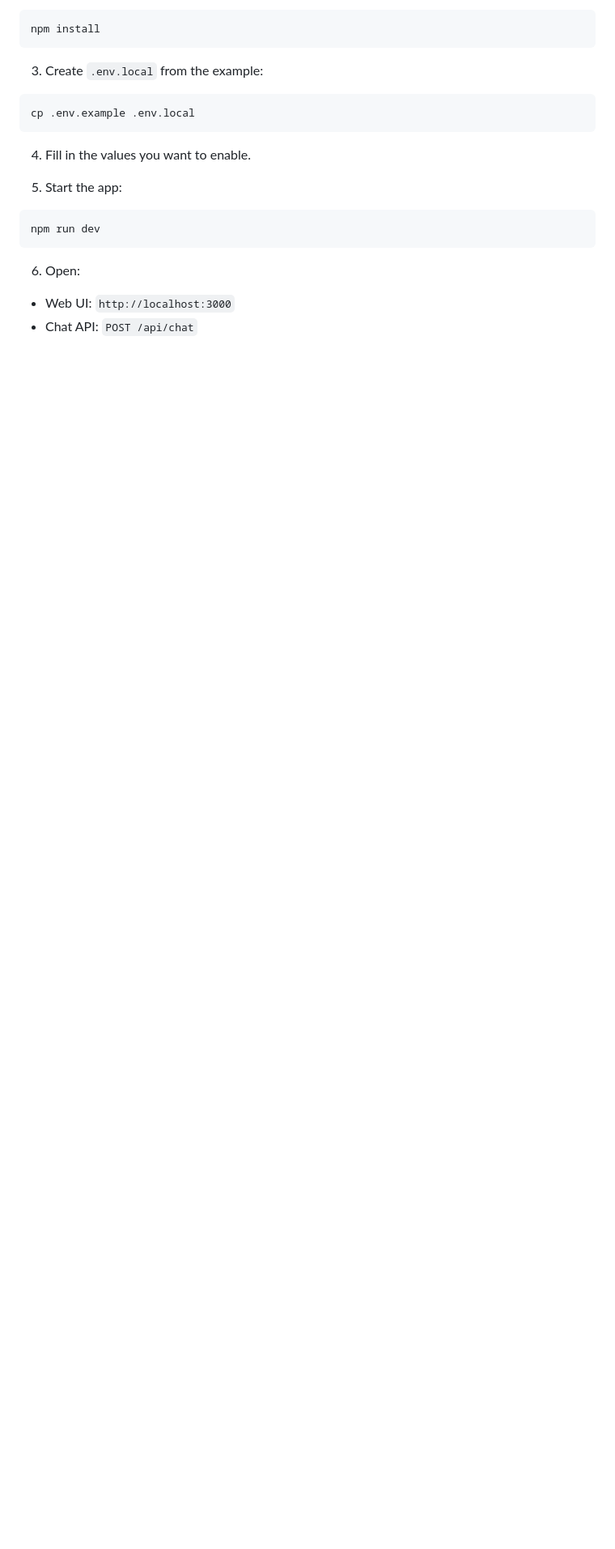
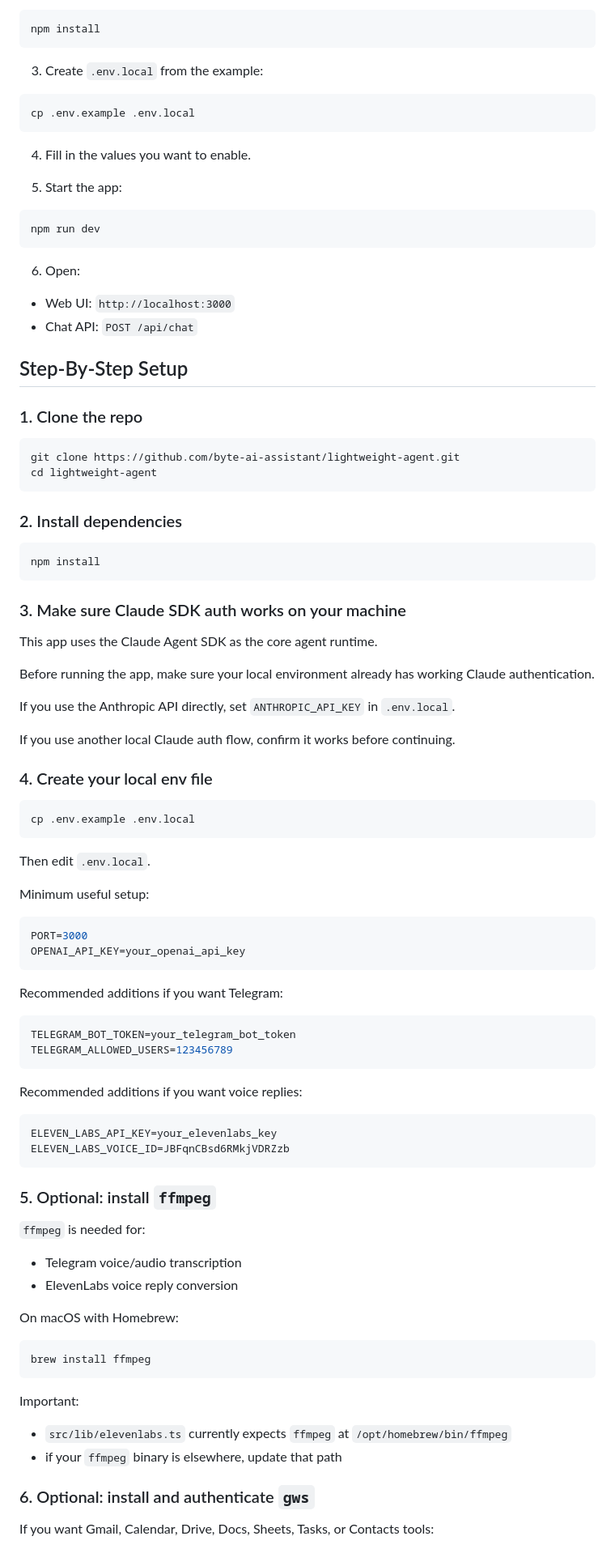
Before and after one commit to byte-ai-assistant/lightweight-agent, a Markdown page: README.md, the part around one of its changes. Shown at 81% size. GitHub-like rendering; blank space fills up the shorter version.

Commit message:
Add step-by-step setup guide

````diff
--- a/README.md
+++ b/README.md
@@ -125,3 +125,79 @@ npm run dev
 - Web UI: `http://localhost:3000`
 - Chat API: `POST /api/chat`
 
+## Step-By-Step Setup
+
+### 1. Clone the repo
+
+```bash
+git clone https://github.com/byte-ai-assistant/lightweight-agent.git
+cd lightweight-agent
+```
+
+### 2. Install dependencies
+
+```bash
+npm install
+```
+
+### 3. Make sure Claude SDK auth works on your machine
+
+This app uses the Claude Agent SDK as the core agent runtime.
+
+Before running the app, make sure your local environment already has working Claude authentication.
+
+If you use the Anthropic API directly, set `ANTHROPIC_API_KEY` in `.env.local`.
+
+If you use another local Claude auth flow, confirm it works before continuing.
+
+### 4. Create your local env file
+
+```bash
+cp .env.example .env.local
+```
+
+Then edit `.env.local`.
+
+Minimum useful setup:
+
+```env
+PORT=3000
+OPENAI_API_KEY=your_openai_api_key
+```
+
+Recommended additions if you want Telegram:
+
+```env
+TELEGRAM_BOT_TOKEN=your_telegram_bot_token
+TELEGRAM_ALLOWED_USERS=123456789
+```
+
+Recommended additions if you want voice replies:
+
+```env
+ELEVEN_LABS_API_KEY=your_elevenlabs_key
+ELEVEN_LABS_VOICE_ID=JBFqnCBsd6RMkjVDRZzb
+```
+
+### 5. Optional: install `ffmpeg`
+
+`ffmpeg` is needed for:
+
+- Telegram voice/audio transcription
+- ElevenLabs voice reply conversion
+
+On macOS with Homebrew:
+
+```bash
+brew install ffmpeg
+```
+
+Important:
+
+- `src/lib/elevenlabs.ts` currently expects `ffmpeg` at `/opt/homebrew/bin/ffmpeg`
+- if your `ffmpeg` binary is elsewhere, update that path
+
+### 6. Optional: install and authenticate `gws`
+
+If you want Gmail, Calendar, Drive, Docs, Sheets, Tasks, or Contacts tools:
+
````
Also changed, not shown: other parts of README.md (+101 -0 lines).
